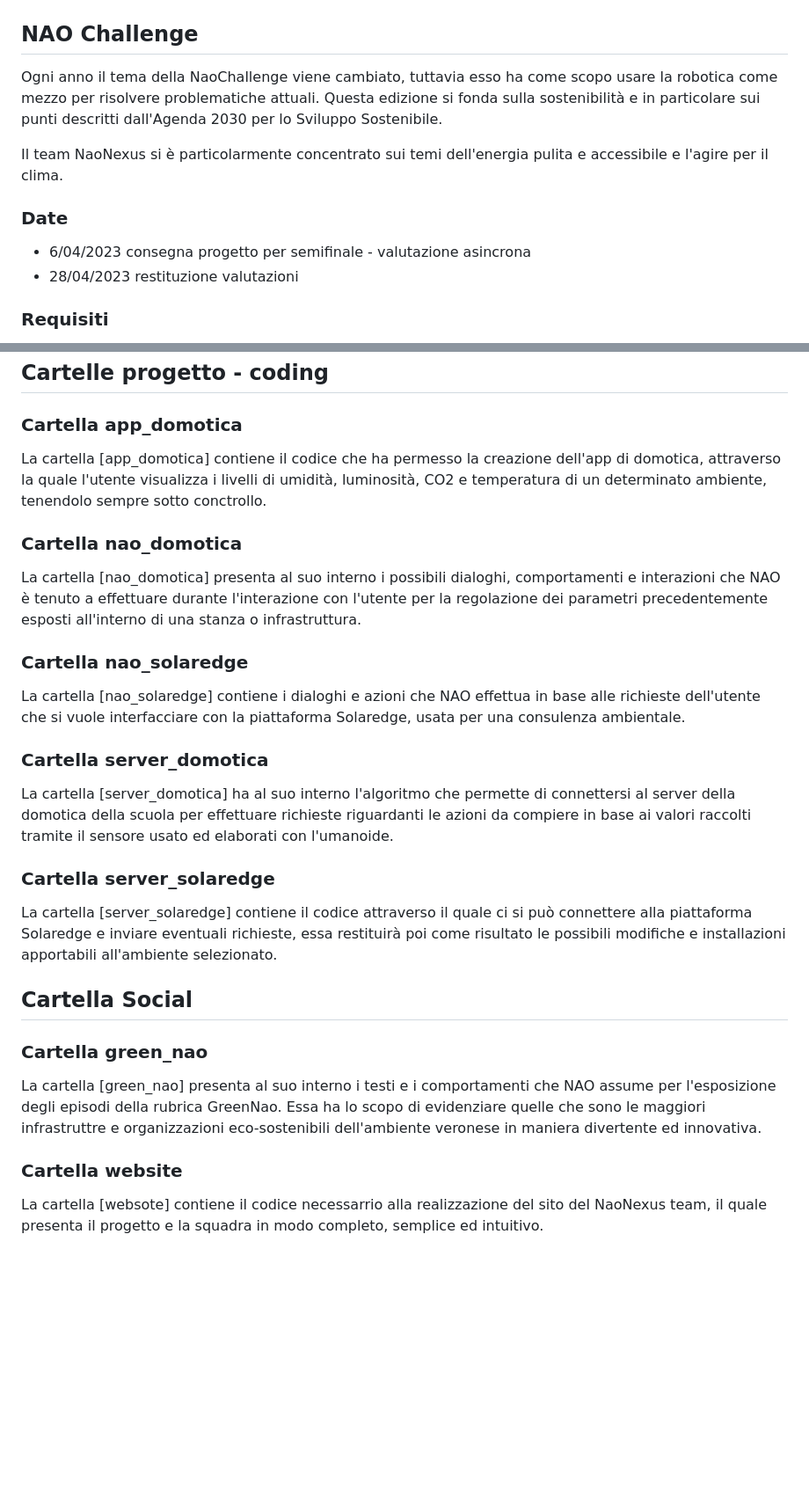
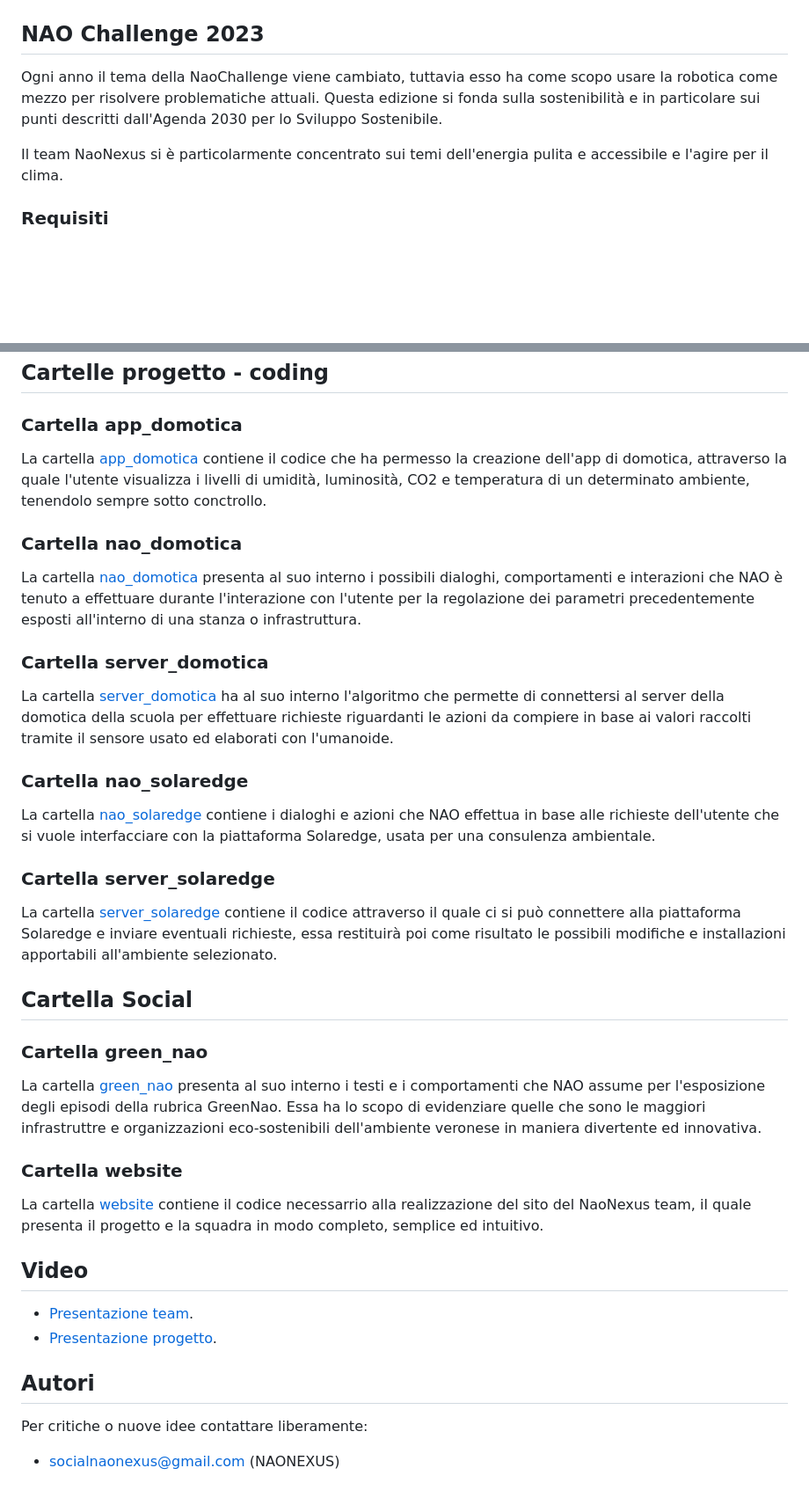
Before and after one commit to NaoNexus/ChallengeNao23, a Markdown page: README.md, 2 parts joined by grey strips. Shown: that part at 88% size. Drawn GitHub-style; blank space fills up the shorter version.

```diff
--- a/README.md
+++ b/README.md
@@ -2,16 +2,11 @@
 
 ![alt text](https://github.com/NaoNexus/ChallengeNao23/blob/main/images/logo_con_scritta.png)
 
-## NAO Challenge
+## NAO Challenge 2023
 
 Ogni anno il tema della NaoChallenge viene cambiato, tuttavia esso ha come scopo usare la robotica come mezzo per risolvere problematiche attuali. Questa edizione si fonda sulla sostenibilità e in particolare sui punti descritti dall'Agenda 2030 per lo Sviluppo Sostenibile.
 
 Il team NaoNexus si è particolarmente concentrato sui temi dell'energia pulita e accessibile e l'agire per il clima.
-
-### Date
-
-- 6/04/2023 consegna progetto per semifinale - valutazione asincrona
-- 28/04/2023 restituzione valutazioni
 
 ### Requisiti
 
@@ -34,30 +29,43 @@ Inoltre NAO è in grado di fungere da consulente ambientale tramita l'utlizzo de
 
 ### Cartella app_domotica
 
-La cartella [app_domotica] contiene il codice che ha permesso la creazione dell'app di domotica, attraverso la quale l'utente visualizza i livelli di umidità, luminosità, CO2 e temperatura di un determinato ambiente, tenendolo sempre sotto conctrollo.
+La cartella [app_domotica](https://github.com/NaoNexus/ChallengeNao23/tree/main/coding/app_domotica) contiene il codice che ha permesso la creazione dell'app di domotica, attraverso la quale l'utente visualizza i livelli di umidità, luminosità, CO2 e temperatura di un determinato ambiente, tenendolo sempre sotto conctrollo.
 
 ### Cartella nao_domotica
 
-La cartella [nao_domotica] presenta al suo interno i possibili dialoghi, comportamenti e interazioni che NAO è tenuto a effettuare durante l'interazione con l'utente per la regolazione dei parametri precedentemente esposti all'interno di una stanza o infrastruttura.
+La cartella [nao_domotica](https://github.com/NaoNexus/ChallengeNao23/tree/main/coding/nao_domotica) presenta al suo interno i possibili dialoghi, comportamenti e interazioni che NAO è tenuto a effettuare durante l'interazione con l'utente per la regolazione dei parametri precedentemente esposti all'interno di una stanza o infrastruttura.
+
+### Cartella server_domotica
+
+La cartella [server_domotica](https://github.com/NaoNexus/ChallengeNao23/tree/main/coding/server_domotica) ha al suo interno l'algoritmo che permette di connettersi al server della domotica della scuola per effettuare richieste riguardanti le azioni da compiere in base ai valori raccolti tramite il sensore usato ed elaborati con l'umanoide.
 
 ### Cartella nao_solaredge
 
-La cartella [nao_solaredge] contiene i dialoghi e azioni che NAO effettua in base alle richieste dell'utente che si vuole interfacciare con la piattaforma Solaredge, usata per una consulenza ambientale.
-
-### Cartella server_domotica
-
-La cartella [server_domotica] ha al suo interno l'algoritmo che permette di connettersi al server della domotica della scuola per effettuare richieste riguardanti le azioni da compiere in base ai valori raccolti tramite il sensore usato ed elaborati con l'umanoide.
+La cartella [nao_solaredge](https://github.com/NaoNexus/ChallengeNao23/tree/main/coding/nao_solaredge) contiene i dialoghi e azioni che NAO effettua in base alle richieste dell'utente che si vuole interfacciare con la piattaforma Solaredge, usata per una consulenza ambientale.
 
 ### Cartella server_solaredge
 
-La cartella [server_solaredge] contiene il codice attraverso il quale ci si può connettere alla piattaforma Solaredge e inviare eventuali richieste, essa restituirà poi come risultato le possibili modifiche e installazioni apportabili all'ambiente selezionato.
+La cartella [server_solaredge](https://github.com/NaoNexus/ChallengeNao23/tree/main/coding/server_solaredge) contiene il codice attraverso il quale ci si può connettere alla piattaforma Solaredge e inviare eventuali richieste, essa restituirà poi come risultato le possibili modifiche e installazioni apportabili all'ambiente selezionato.
 
 ## Cartella Social
 
 ### Cartella green_nao
 
-La cartella [green_nao] presenta al suo interno i testi e i comportamenti che NAO assume per l'esposizione degli episodi della rubrica GreenNao. Essa ha lo scopo di evidenziare quelle che sono le maggiori infrastruttre e organizzazioni eco-sostenibili dell'ambiente veronese in maniera divertente ed innovativa.
+La cartella [green_nao](https://github.com/NaoNexus/ChallengeNao23/tree/main/social/green_nao) presenta al suo interno i testi e i comportamenti che NAO assume per l'esposizione degli episodi della rubrica GreenNao. Essa ha lo scopo di evidenziare quelle che sono le maggiori infrastruttre e organizzazioni eco-sostenibili dell'ambiente veronese in maniera divertente ed innovativa.
 
 ### Cartella website
 
-La cartella [websote] contiene il codice necessarrio alla realizzazione del sito del NaoNexus team, il quale presenta il progetto e la squadra in modo completo, semplice ed intuitivo.
+La cartella [website](https://github.com/NaoNexus/ChallengeNao23/tree/main/social/website/Sito%20Finale/Sito%20NaoNexus2023%20V1.2) contiene il codice necessarrio alla realizzazione del sito del NaoNexus team, il quale presenta il progetto e la squadra in modo completo, semplice ed intuitivo.
+
+## Video
+
+* [Presentazione team]().
+* [Presentazione progetto]().
+
+
+## Autori
+
+Per critiche o nuove idee contattare liberamente:
+
+* socialnaonexus@gmail.com (NAONEXUS)
+
```
Also changed, not shown: other parts of README.md (+9 -0 lines).
